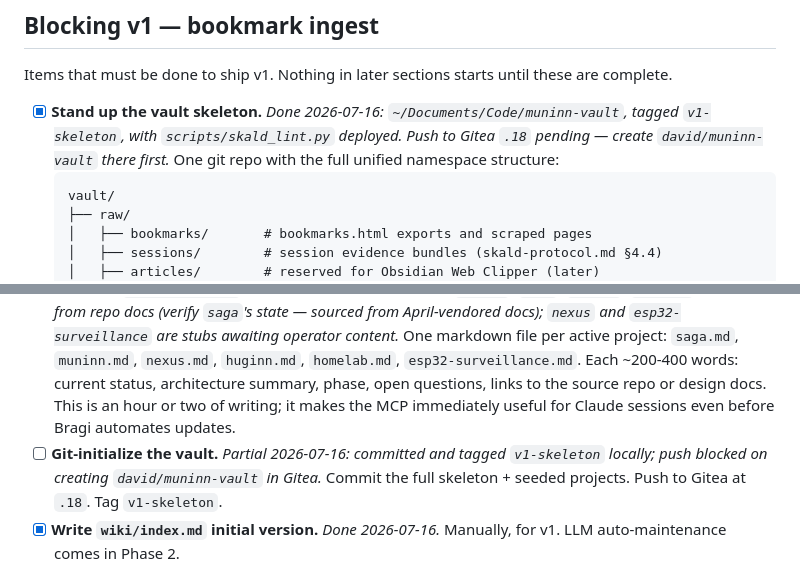
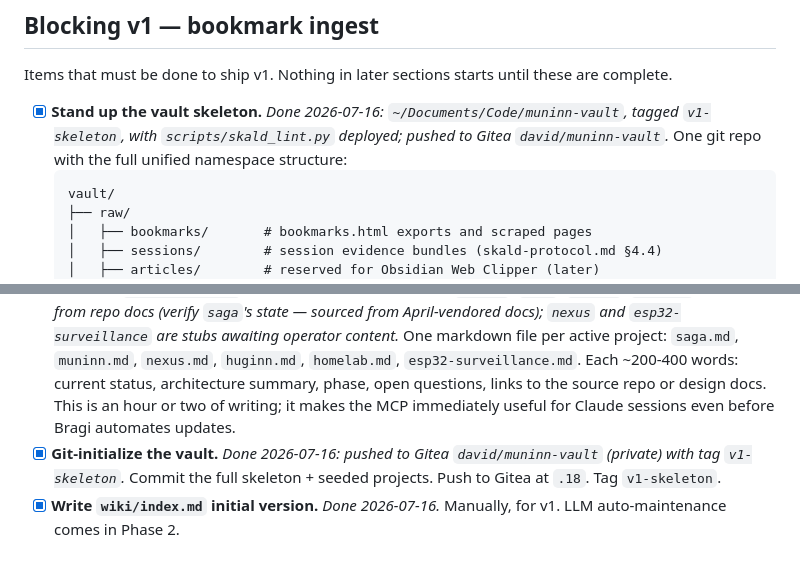
Before and after one commit to algorhythmic/muninn, a Markdown page: docs/muninn-roadmap.md, 2 parts joined by grey strips. GitHub-like rendering.

Commit message:
docs: mark vault git-init + push complete

````diff
--- a/docs/muninn-roadmap.md
+++ b/docs/muninn-roadmap.md
@@ -14,7 +14,7 @@ For operator guidance to Claude Code sessions working on this repo, see [`CLAUDE
 
 Items that must be done to ship v1. Nothing in later sections starts until these are complete.
 
-- [x] **Stand up the vault skeleton.** *Done 2026-07-16: `~/Documents/Code/muninn-vault`, tagged `v1-skeleton`, with `scripts/skald_lint.py` deployed. Push to Gitea `.18` pending — create `david/muninn-vault` there first.* One git repo with the full unified namespace structure:
+- [x] **Stand up the vault skeleton.** *Done 2026-07-16: `~/Documents/Code/muninn-vault`, tagged `v1-skeleton`, with `scripts/skald_lint.py` deployed; pushed to Gitea `david/muninn-vault`.* One git repo with the full unified namespace structure:
   ```
   vault/
   ├── raw/
@@ -48,7 +48,7 @@ Items that must be done to ship v1. Nothing in later sections starts until these
 
 - [ ] **Smoke-test retrieval.** Seed ~100 bookmarks. Query Qdrant directly with representative questions. Tune embedding choice and chunk size if recall is poor.
 - [ ] **Populate `wiki/projects/` manually.** *Partial 2026-07-16: `muninn`, `saga`, `huginn`, `homelab` drafted from repo docs (verify `saga`'s state — sourced from April-vendored docs); `nexus` and `esp32-surveillance` are stubs awaiting operator content.* One markdown file per active project: `saga.md`, `muninn.md`, `nexus.md`, `huginn.md`, `homelab.md`, `esp32-surveillance.md`. Each ~200-400 words: current status, architecture summary, phase, open questions, links to the source repo or design docs. This is an hour or two of writing; it makes the MCP immediately useful for Claude sessions even before Bragi automates updates.
-- [ ] **Git-initialize the vault.** *Partial 2026-07-16: committed and tagged `v1-skeleton` locally; push blocked on creating `david/muninn-vault` in Gitea.* Commit the full skeleton + seeded projects. Push to Gitea at `.18`. Tag `v1-skeleton`.
+- [x] **Git-initialize the vault.** *Done 2026-07-16: pushed to Gitea `david/muninn-vault` (private) with tag `v1-skeleton`.* Commit the full skeleton + seeded projects. Push to Gitea at `.18`. Tag `v1-skeleton`.
 - [x] **Write `wiki/index.md` initial version.** *Done 2026-07-16.* Manually, for v1. LLM auto-maintenance comes in Phase 2.
 
 ## Phase 2 — MCP server
````
